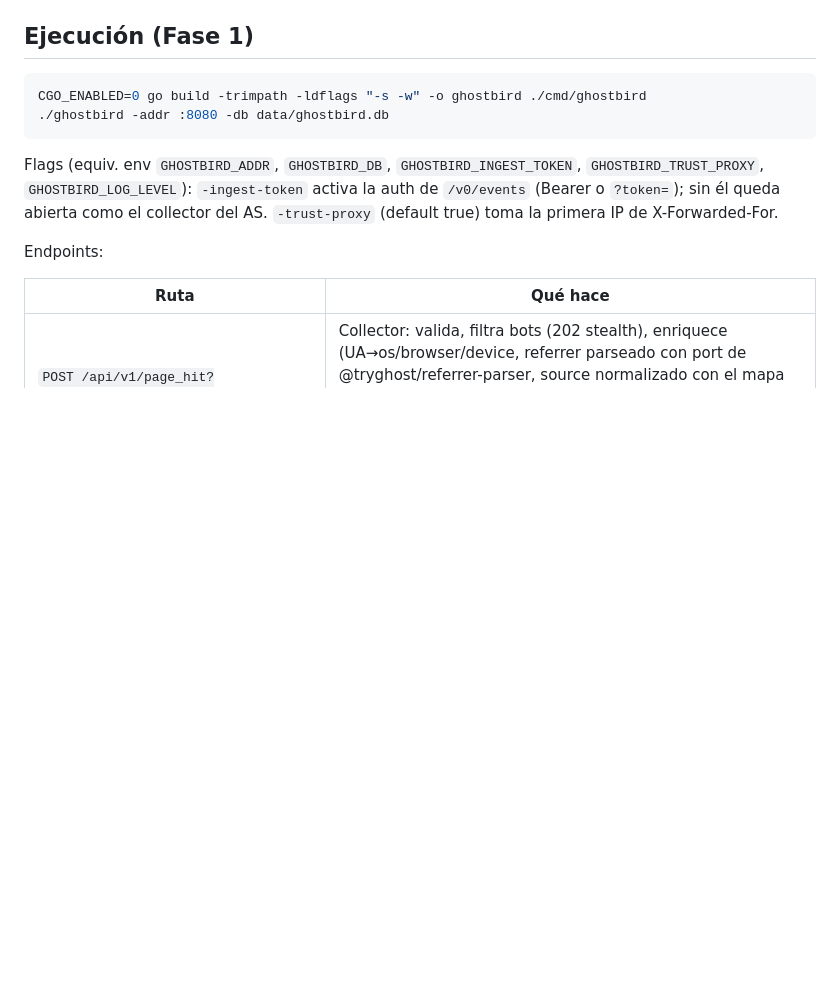
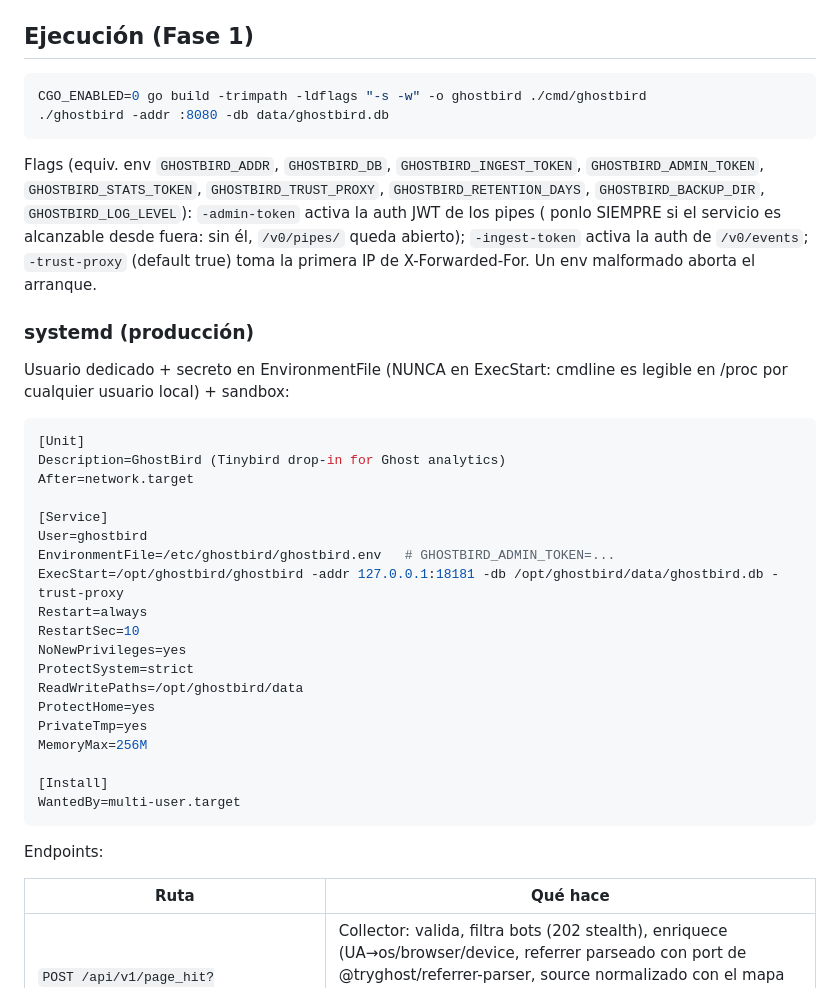
Before and after one commit to gnacho/ghostbird, a Markdown page: README.md, the part around the change. Drawn GitHub-style; blank space fills up the shorter version.

Commit message:
docs: unit systemd endurecida en README (usuario, EnvironmentFile, sandbox)

````diff
--- a/README.md
+++ b/README.md
@@ -106,9 +106,39 @@ CGO_ENABLED=0 go build -trimpath -ldflags "-s -w" -o ghostbird ./cmd/ghostbird
 ```
 
 Flags (equiv. env `GHOSTBIRD_ADDR`, `GHOSTBIRD_DB`, `GHOSTBIRD_INGEST_TOKEN`,
-`GHOSTBIRD_TRUST_PROXY`, `GHOSTBIRD_LOG_LEVEL`): `-ingest-token` activa la auth
-de `/v0/events` (Bearer o `?token=`); sin él queda abierta como el collector
-del AS. `-trust-proxy` (default true) toma la primera IP de X-Forwarded-For.
+`GHOSTBIRD_ADMIN_TOKEN`, `GHOSTBIRD_STATS_TOKEN`, `GHOSTBIRD_TRUST_PROXY`,
+`GHOSTBIRD_RETENTION_DAYS`, `GHOSTBIRD_BACKUP_DIR`, `GHOSTBIRD_LOG_LEVEL`):
+`-admin-token` activa la auth JWT de los pipes ( ponlo SIEMPRE si el servicio
+es alcanzable desde fuera: sin él, `/v0/pipes/` queda abierto);
+`-ingest-token` activa la auth de `/v0/events`; `-trust-proxy` (default true)
+toma la primera IP de X-Forwarded-For. Un env malformado aborta el arranque.
+
+### systemd (producción)
+
+Usuario dedicado + secreto en EnvironmentFile (NUNCA en ExecStart: cmdline es
+legible en /proc por cualquier usuario local) + sandbox:
+
+```ini
+[Unit]
+Description=GhostBird (Tinybird drop-in for Ghost analytics)
+After=network.target
+
+[Service]
+User=ghostbird
+EnvironmentFile=/etc/ghostbird/ghostbird.env   # GHOSTBIRD_ADMIN_TOKEN=...
+ExecStart=/opt/ghostbird/ghostbird -addr 127.0.0.1:18181 -db /opt/ghostbird/data/ghostbird.db -trust-proxy
+Restart=always
+RestartSec=10
+NoNewPrivileges=yes
+ProtectSystem=strict
+ReadWritePaths=/opt/ghostbird/data
+ProtectHome=yes
+PrivateTmp=yes
+MemoryMax=256M
+
+[Install]
+WantedBy=multi-user.target
+```
 
 Endpoints:
 
````
